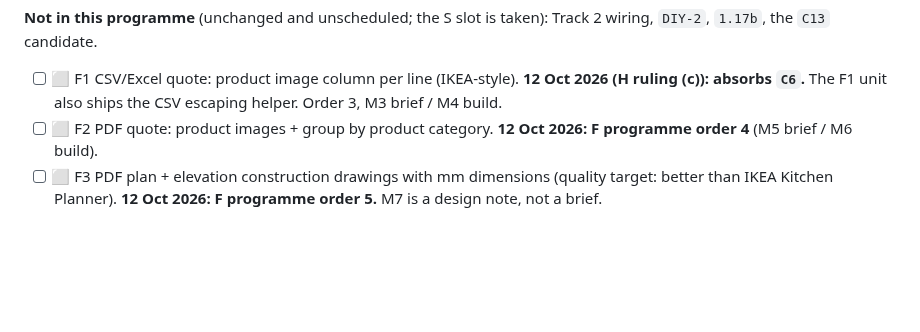
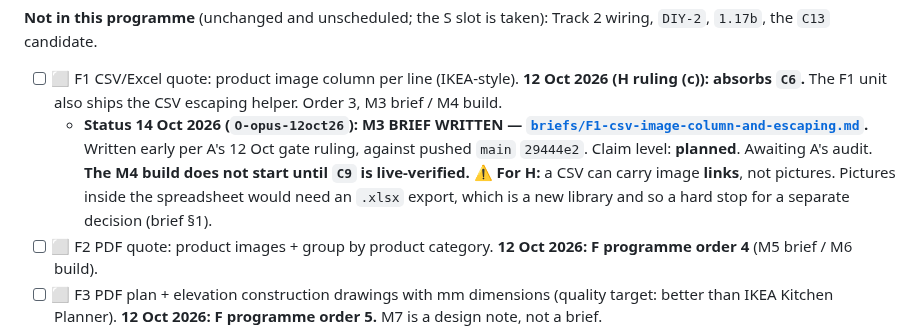
Before and after one commit to brandonlee-ct/kitchen-planner-v3, a Markdown page: TASKS.md, the part around the change. Drawn GitHub-style; blank space fills up the shorter version.

```diff
--- a/TASKS.md
+++ b/TASKS.md
@@ -195,6 +195,7 @@ Future scope (H requests — **scheduled 12 Oct 2026 by H as the F programme bel
 **Not in this programme** (unchanged and unscheduled; the S slot is taken): Track 2 wiring, `DIY-2`, `1.17b`, the `C13` candidate.
 
 - [ ] ⬜ F1 CSV/Excel quote: product image column per line (IKEA-style). **12 Oct 2026 (H ruling (c)): absorbs `C6`.** The F1 unit also ships the CSV escaping helper. Order 3, M3 brief / M4 build.
+  - **Status 14 Oct 2026 (`O-opus-12oct26`): M3 BRIEF WRITTEN — [`briefs/F1-csv-image-column-and-escaping.md`](briefs/F1-csv-image-column-and-escaping.md).** Written early per A's 12 Oct gate ruling, against pushed `main` `29444e2`. Claim level: **planned**. Awaiting A's audit. **The M4 build does not start until `C9` is live-verified.** ⚠ **For H:** a CSV can carry image **links**, not pictures. Pictures inside the spreadsheet would need an `.xlsx` export, which is a new library and so a hard stop for a separate decision (brief §1).
 - [ ] ⬜ F2 PDF quote: product images + group by product category. **12 Oct 2026: F programme order 4** (M5 brief / M6 build).
 - [ ] ⬜ F3 PDF plan + elevation construction drawings with mm dimensions (quality target: better than IKEA Kitchen Planner). **12 Oct 2026: F programme order 5.** M7 is a design note, not a brief.
 - [x] ✅ ~~F4 Guest vs sign-in landing page before planner~~ — **CLOSED by folding into F6 (19 Aug 2026), not dropped.** (The ✅ here means *this ID is closed and nothing will be built under it*, which is the only reading that keeps the tick and the marker together per the convention above — it was previously written as `- [x] ⬜`, a half-tick of exactly the kind that convention forbids.) F4 asked whether the planner should gate on sign-in; H has since ruled that it must (F6), so F4's open question is answered and keeping both would leave two items governing one decision (Law O). F4's remaining substance — *research industry best practice for the guest-vs-sign-in landing page, and how much design work a guest may do before being asked* — is carried as the first scoping step of F6. Nothing to build under this ID. **12 Oct 2026 (H ruling (d)): stays closed.**
```
Also changed, not shown: RELAY.md (+21 -0 lines), briefs/F1-csv-image-column-and-escaping.md (added, +220 -0 lines).
